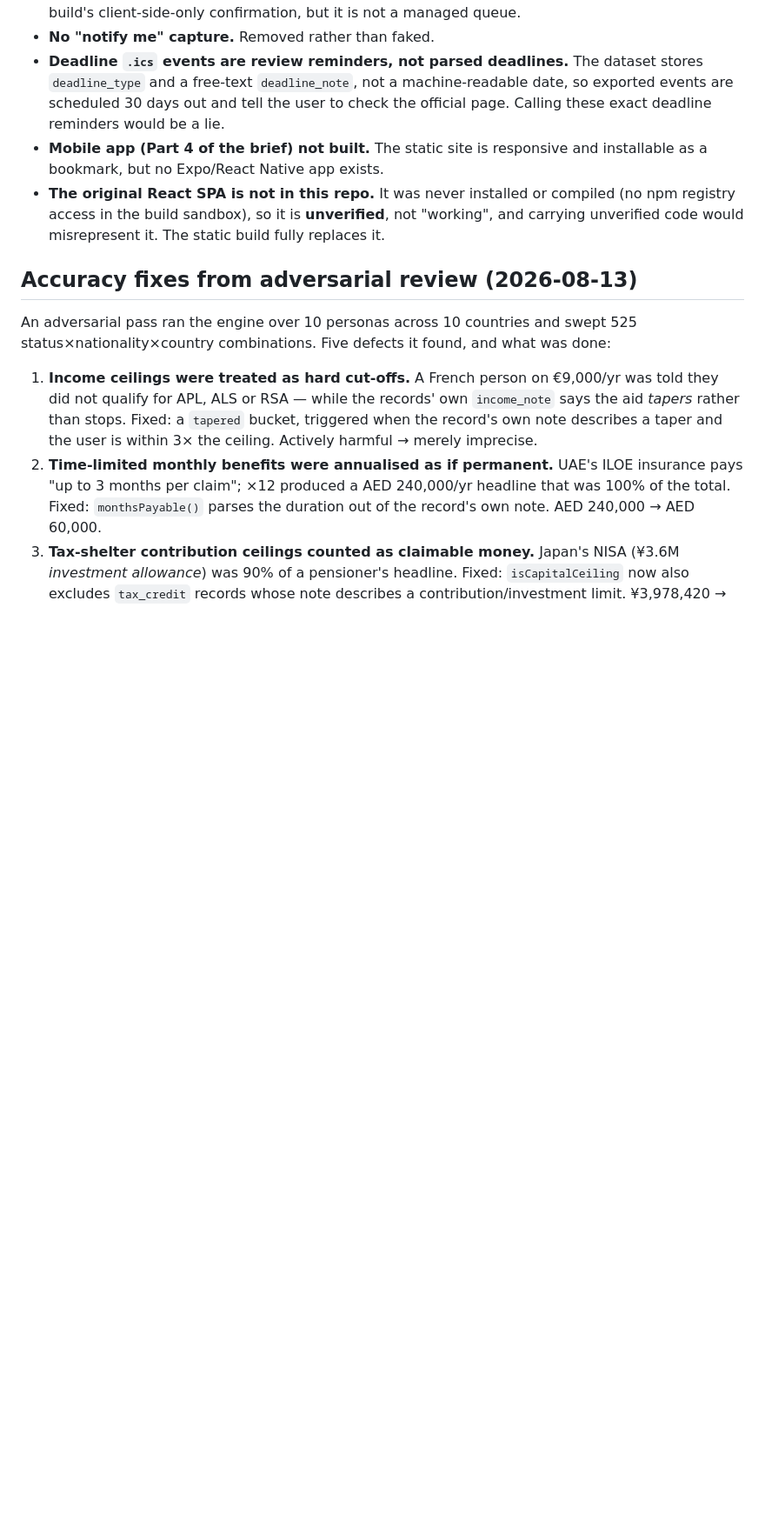
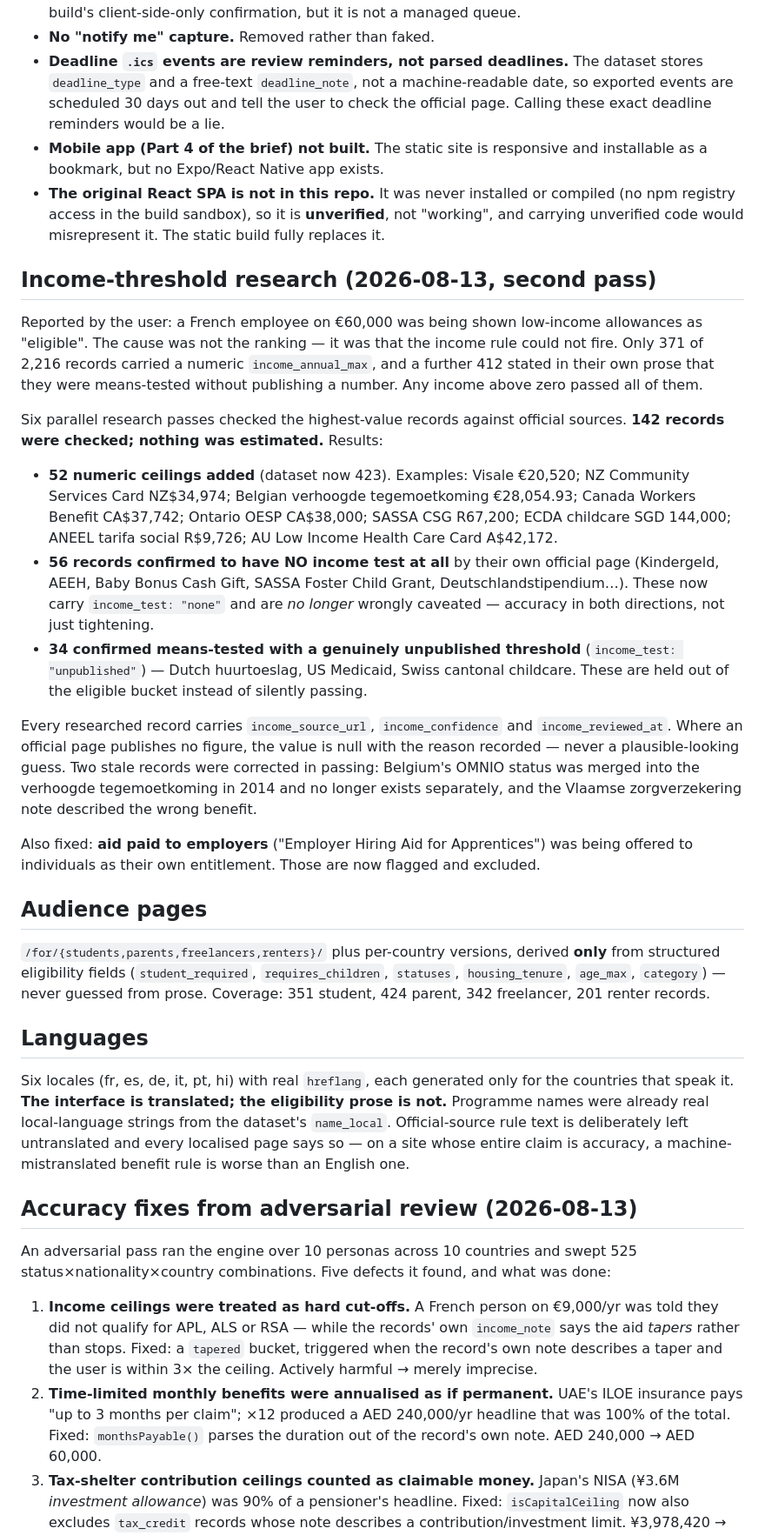
Before and after one commit to adityashashidhar55-cpu/unclaimed, a Markdown page: docs/status.md, the part around one of its changes. Shown at 87% size. Rendered like a GitHub page; blank space fills up the shorter version.

Commit message:
Record the income research and its limits

```diff
--- a/docs/status.md
+++ b/docs/status.md
@@ -79,6 +79,54 @@ Build verified: `node src/build.mjs` → 2,503 pages, `node scripts/verify.mjs`
   registry access in the build sandbox), so it is **unverified**, not "working", and carrying
   unverified code would misrepresent it. The static build fully replaces it.
 
+## Income-threshold research (2026-08-13, second pass)
+
+Reported by the user: a French employee on €60,000 was being shown low-income
+allowances as "eligible". The cause was not the ranking — it was that the income rule
+could not fire. Only 371 of 2,216 records carried a numeric `income_annual_max`, and a
+further 412 stated in their own prose that they were means-tested without publishing a
+number. Any income above zero passed all of them.
+
+Six parallel research passes checked the highest-value records against official sources.
+**142 records were checked; nothing was estimated.** Results:
+
+- **52 numeric ceilings added** (dataset now 423). Examples: Visale €20,520; NZ Community
+  Services Card NZ$34,974; Belgian verhoogde tegemoetkoming €28,054.93; Canada Workers
+  Benefit CA$37,742; Ontario OESP CA$38,000; SASSA CSG R67,200; ECDA childcare
+  SGD 144,000; ANEEL tarifa social R$9,726; AU Low Income Health Care Card A$42,172.
+- **56 records confirmed to have NO income test at all** by their own official page
+  (Kindergeld, AEEH, Baby Bonus Cash Gift, SASSA Foster Child Grant, Deutschlandstipendium…).
+  These now carry `income_test: "none"` and are *no longer* wrongly caveated — accuracy
+  in both directions, not just tightening.
+- **34 confirmed means-tested with a genuinely unpublished threshold** (`income_test:
+  "unpublished"`) — Dutch huurtoeslag, US Medicaid, Swiss cantonal childcare. These are
+  held out of the eligible bucket instead of silently passing.
+
+Every researched record carries `income_source_url`, `income_confidence` and
+`income_reviewed_at`. Where an official page publishes no figure, the value is null with
+the reason recorded — never a plausible-looking guess. Two stale records were corrected in
+passing: Belgium's OMNIO status was merged into the verhoogde tegemoetkoming in 2014 and no
+longer exists separately, and the Vlaamse zorgverzekering note described the wrong benefit.
+
+Also fixed: **aid paid to employers** ("Employer Hiring Aid for Apprentices") was being
+offered to individuals as their own entitlement. Those are now flagged and excluded.
+
+## Audience pages
+
+`/for/{students,parents,freelancers,renters}/` plus per-country versions, derived **only**
+from structured eligibility fields (`student_required`, `requires_children`, `statuses`,
+`housing_tenure`, `age_max`, `category`) — never guessed from prose. Coverage: 351 student,
+424 parent, 342 freelancer, 201 renter records.
+
+## Languages
+
+Six locales (fr, es, de, it, pt, hi) with real `hreflang`, each generated only for the
+countries that speak it. **The interface is translated; the eligibility prose is not.**
+Programme names were already real local-language strings from the dataset's `name_local`.
+Official-source rule text is deliberately left untranslated and every localised page says
+so — on a site whose entire claim is accuracy, a machine-mistranslated benefit rule is
+worse than an English one.
+
 ## Accuracy fixes from adversarial review (2026-08-13)
 
 An adversarial pass ran the engine over 10 personas across 10 countries and swept 525
```
Also changed, not shown: other parts of docs/status.md (+1 -1 lines).
